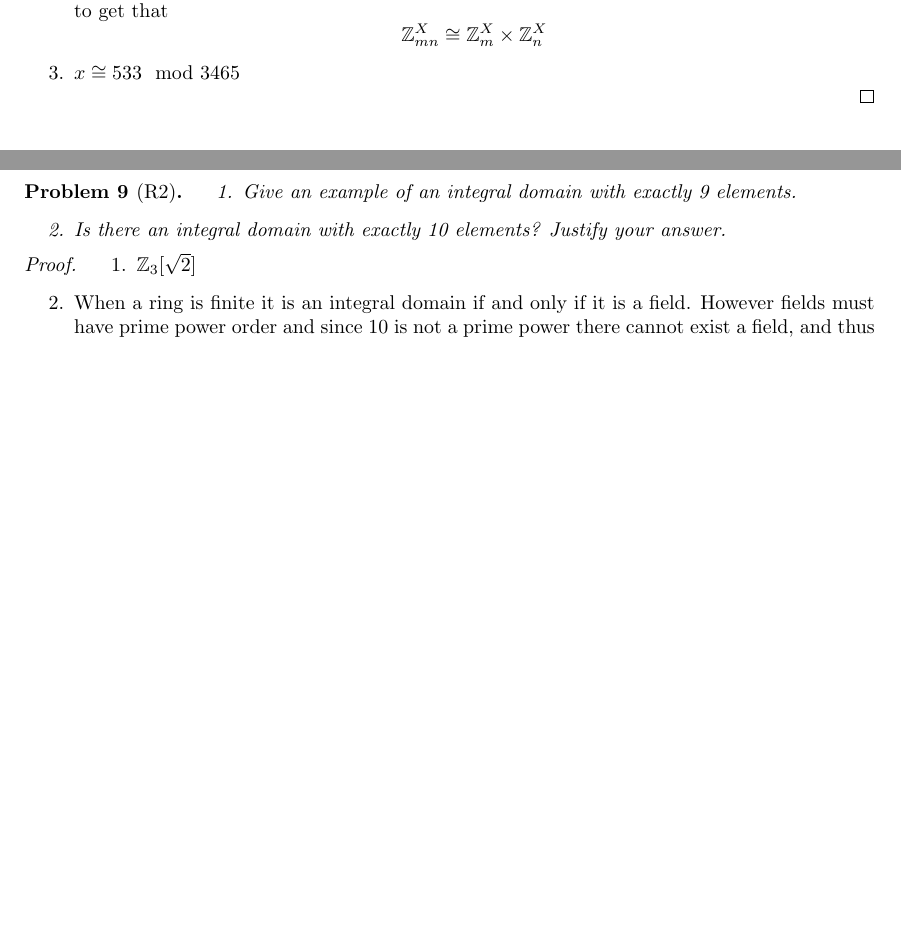
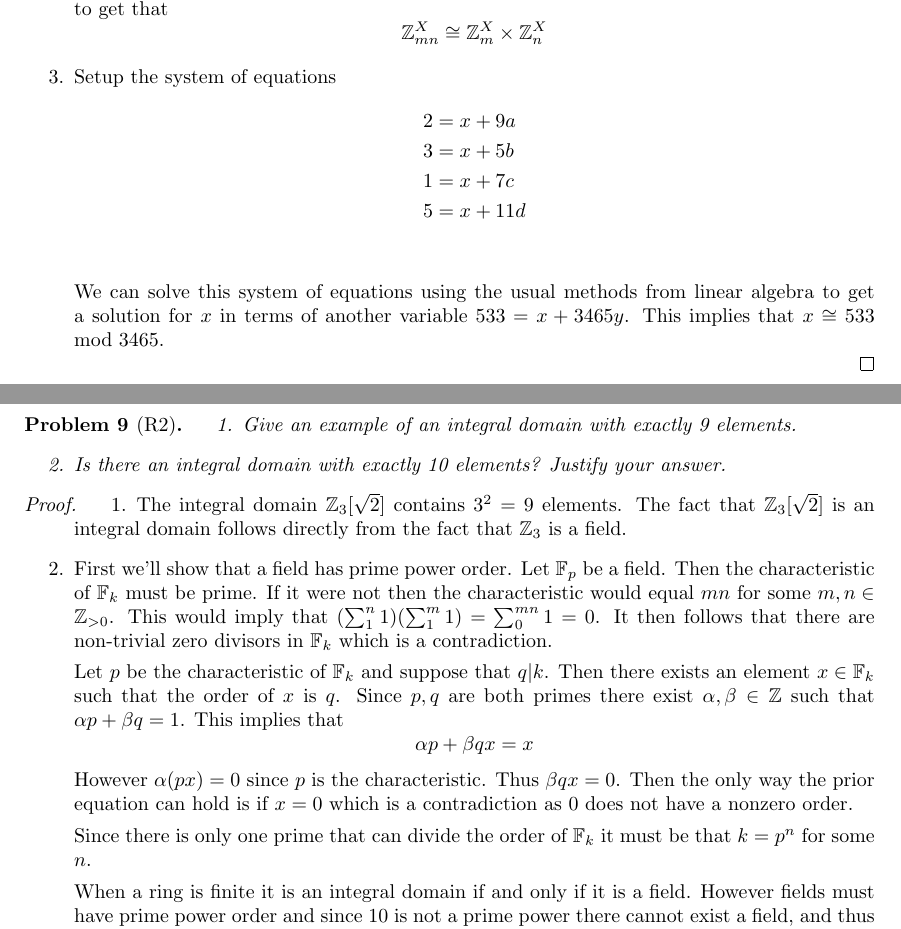
Before and after one commit to albenzo/MATH-7210, a LaTeX problem sheet (hw10/hw10.tex): two parts of pages 1 and 4 of 4 before the commit and two parts of pages 1 and 4 of 5 after it, joined at a grey line, cut so that both start at the same text, the shorter picture padded with empty space. Compiled offline with pdfLaTeX.

Commit message:
Finished revision of hw10

```diff
--- a/hw10/hw10.tex
+++ b/hw10/hw10.tex
@@ -64,7 +64,18 @@
     such that $\alpha a+\beta b = 1$ and therefore $(n)+(m)=\bb{Z}$. Thus
     we can apply part 1 of this problem to get that
     \[ \bb{Z}_{mn}^X\cong\bb{Z}_m^X\times\bb{Z}_n^X \]
-  \item $x\cong 533 \mod 3465$
+  \item Setup the system of equations
+    \begin{align*}
+      2 &= x+9a\\
+      3 &= x+5b\\
+      1 &= x+7c\\
+      5 &= x+11d\\
+    \end{align*}
+
+    We can solve this system of equations using the usual methods from
+    linear algebra to get a solution for $x$
+    in terms of another variable $533 = x + 3465y$. This implies that
+    $x\cong 533 \mod 3465$.
   \end{enumerate}
 \end{proof}
 
@@ -265,8 +280,28 @@
 
 \begin{proof}
   \begin{enumerate}
-  \item $\bb{Z}_3[\sqrt{2}]$
-  \item When a ring is finite it is an integral domain if and only if it is
+  \item The integral domain $\bb{Z}_3[\sqrt{2}]$ contains $3^2=9$ elements.
+    The fact that $\bb{Z}_3[\sqrt{2}]$ is an integral domain follows directly
+    from the fact that $\bb{Z}_3$ is a field.
+  \item First we'll show that a field has prime power order. Let $\bb{F}_p$ be
+    a field. Then the characteristic of $\bb{F}_k$ must be prime. If it were
+    not then the characteristic would equal $mn$ for some $m,n\in\bb{Z}_{>0}$.
+    This would imply that $(\sum_1^n1)(\sum_1^m1)=\sum_0^{mn}1=0$. It then follows that
+    there are non-trivial zero divisors in $\bb{F}_k$ which is a contradiction.
+
+    Let $p$ be the characteristic of $\bb{F}_k$ and suppose that $q|k$. Then
+    there exists an element $x\in\bb{F}_k$ such that the order of $x$ is $q$.
+    Since $p,q$ are both primes there exist $\alpha,\beta\in\bb{Z}$  such that
+    $\alpha p+\beta q =1$. This implies that
+    \[ \alpha p + \beta q x = x\]
+    However $\alpha (px)=0$ since $p$ is the characteristic. Thus $\beta q x =0$. Then
+    the only way the prior equation can hold is if $x=0$ which is a contradiction
+    as $0$ does not have a nonzero order.
+
+    Since there is only one prime that can divide the order of $\bb{F}_k$
+    it must be that $k=p^n$ for some $n$.
+
+    When a ring is finite it is an integral domain if and only if it is
     a field. However fields must have prime power order and since $10$ is not
     a prime power there cannot exist a field, and thus an integral domain, of
     order $10$.
```
Also changed, not shown: hw10/hw10.pdf, hw10/hw10.tex (51 more changed lines).
